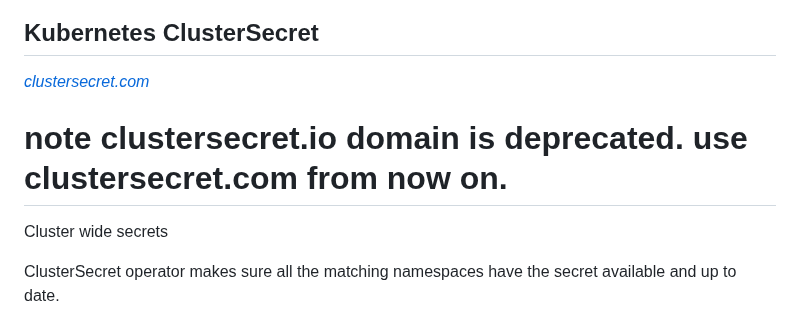
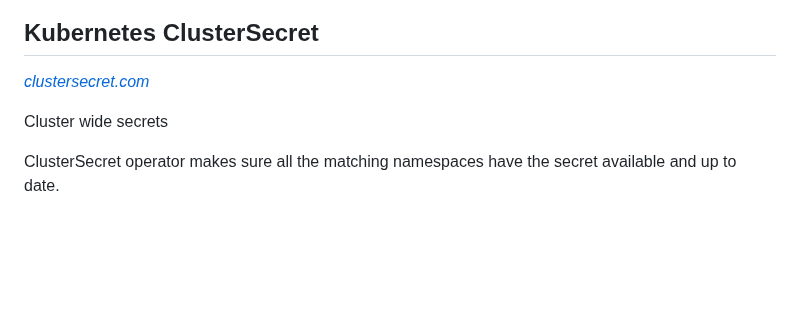
Before and after one commit to zakkg3/ClusterSecret, a Markdown page: README.md, the part around the change. GitHub-like rendering; blank space fills up the shorter version.

```diff
--- a/README.md
+++ b/README.md
@@ -4,8 +4,6 @@
 
 ## Kubernetes ClusterSecret
 [*clustersecret.com*](https://clustersecret.com/)
-
-# note clustersecret.io domain is deprecated. use clustersecret.com from now on.
 
 Cluster wide secrets
 
```
